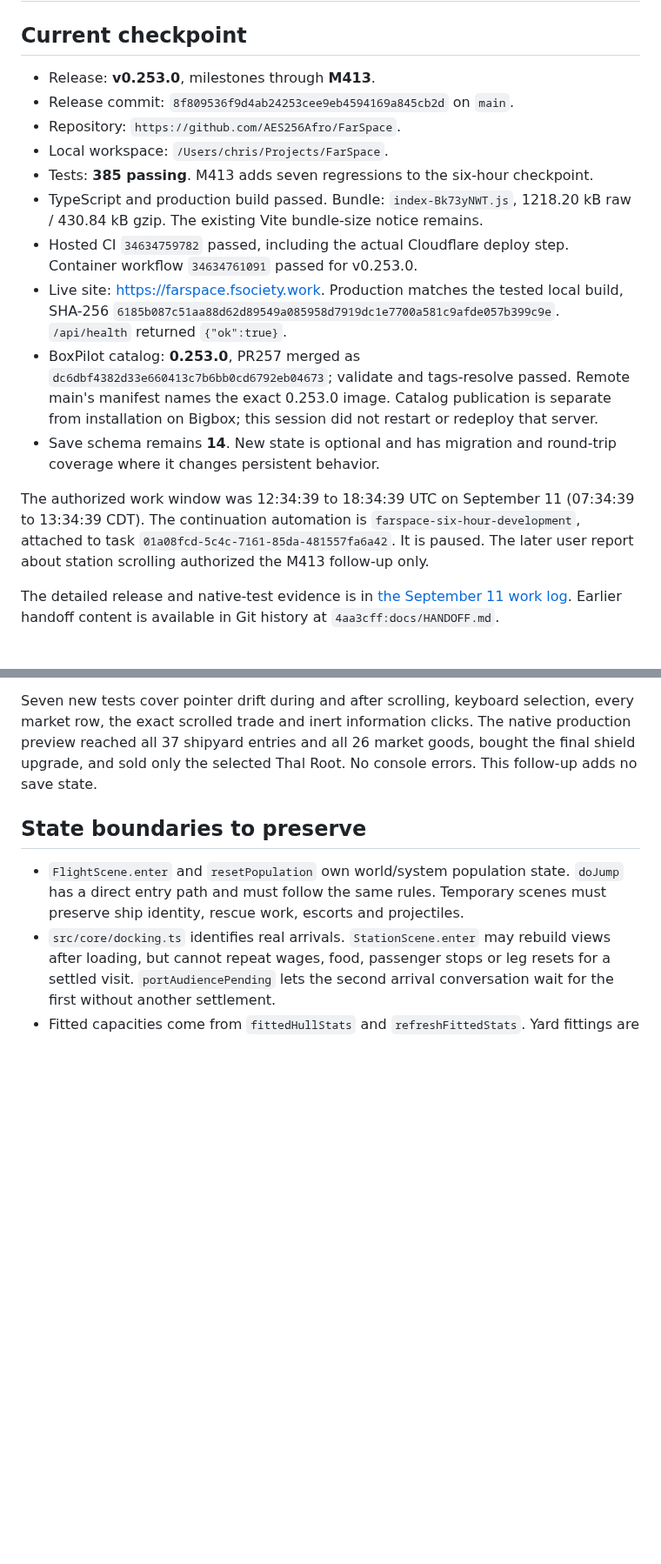
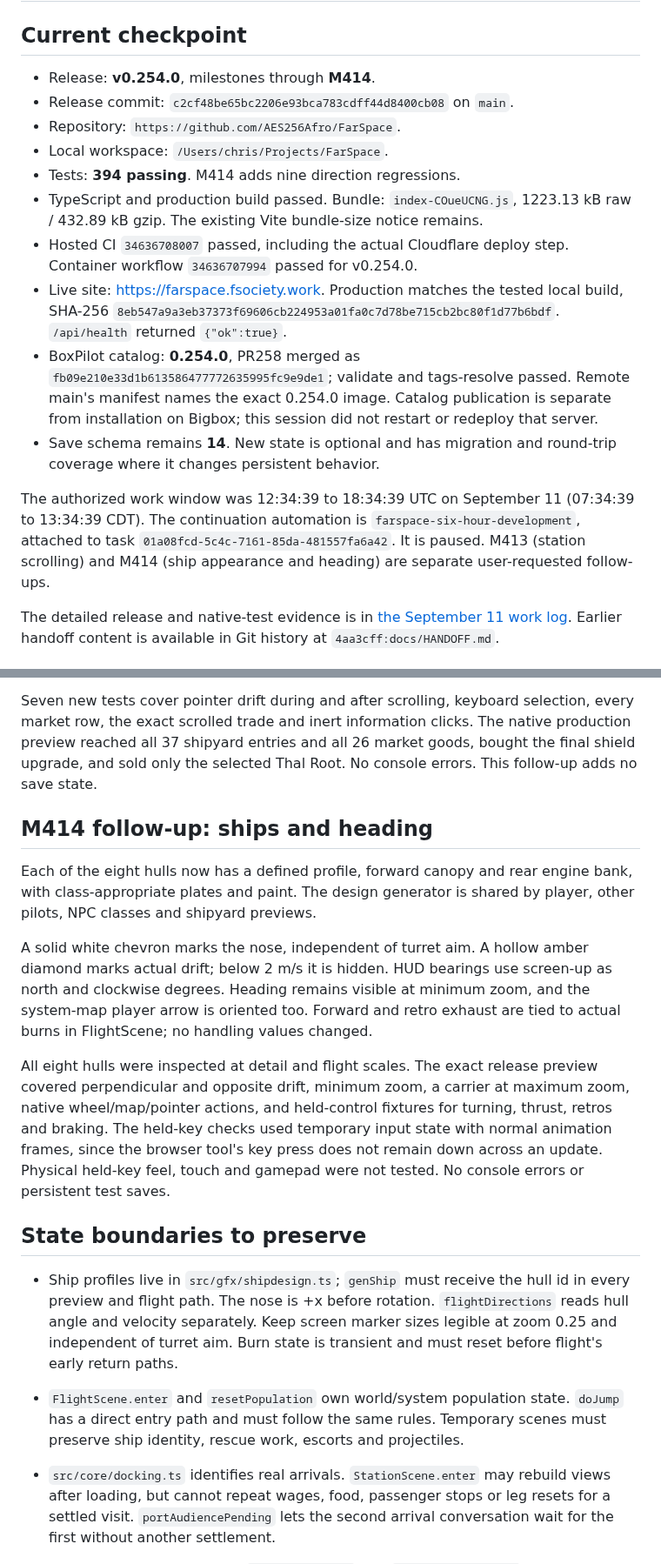
Before and after one commit to AES256Afro/FarSpace, a Markdown page: docs/HANDOFF.md, 2 parts joined by grey strips. Shown at 87% size. Rendered like a GitHub page; blank space fills up the shorter version.

Commit message:
Record verified ship visuals release and catalog update

```diff
--- a/docs/HANDOFF.md
+++ b/docs/HANDOFF.md
@@ -2,22 +2,22 @@
 
 ## Current checkpoint
 
-- Release: **v0.253.0**, milestones through **M413**.
-- Release commit: `8f809536f9d4ab24253cee9eb4594169a845cb2d` on `main`.
+- Release: **v0.254.0**, milestones through **M414**.
+- Release commit: `c2cf48be65bc2206e93bca783cdff44d8400cb08` on `main`.
 - Repository: `https://github.com/AES256Afro/FarSpace`.
 - Local workspace: `/Users/chris/Projects/FarSpace`.
-- Tests: **385 passing**. M413 adds seven regressions to the six-hour checkpoint.
-- TypeScript and production build passed. Bundle: `index-Bk73yNWT.js`,
-  1218.20 kB raw / 430.84 kB gzip. The existing Vite bundle-size notice remains.
-- Hosted CI `34634759782` passed, including the actual Cloudflare deploy step.
-  Container workflow `34634761091` passed for v0.253.0.
+- Tests: **394 passing**. M414 adds nine direction regressions.
+- TypeScript and production build passed. Bundle: `index-COueUCNG.js`,
+  1223.13 kB raw / 432.89 kB gzip. The existing Vite bundle-size notice remains.
+- Hosted CI `34636708007` passed, including the actual Cloudflare deploy step.
+  Container workflow `34636707994` passed for v0.254.0.
 - Live site: <https://farspace.fsociety.work>. Production matches the tested
   local build, SHA-256
-  `6185b087c51aa88d62d89549a085958d7919dc1e7700a581c9afde057b399c9e`.
+  `8eb547a9a3eb37373f69606cb224953a01fa0c7d78be715cb2bc80f1d77b6bdf`.
   `/api/health` returned `{"ok":true}`.
-- BoxPilot catalog: **0.253.0**, PR257 merged as
-  `dc6dbf4382d33e660413c7b6bb0cd6792eb04673`; validate and tags-resolve passed.
-  Remote main's manifest names the exact 0.253.0 image. Catalog publication
+- BoxPilot catalog: **0.254.0**, PR258 merged as
+  `fb09e210e33d1b613586477772635995fc9e9de1`; validate and tags-resolve passed.
+  Remote main's manifest names the exact 0.254.0 image. Catalog publication
   is separate from installation on Bigbox; this session did not restart or
   redeploy that server.
 - Save schema remains **14**. New state is optional and has migration and
@@ -26,8 +26,8 @@
 The authorized work window was 12:34:39 to 18:34:39 UTC on September 11
 (07:34:39 to 13:34:39 CDT). The continuation automation is
 `farspace-six-hour-development`, attached to task
-`01a08fcd-5c4c-7161-85da-481557fa6a42`. It is paused. The later user report
-about station scrolling authorized the M413 follow-up only.
+`01a08fcd-5c4c-7161-85da-481557fa6a42`. It is paused. M413 (station scrolling)
+and M414 (ship appearance and heading) are separate user-requested follow-ups.
 
 The detailed release and native-test evidence is in
 [the September 11 work log](WORKLOG-2026-09-11.md). Earlier handoff content is
@@ -108,7 +108,33 @@ clicks. The native production preview reached all 37 shipyard entries and all
 26 market goods, bought the final shield upgrade, and sold only the selected
 Thal Root. No console errors. This follow-up adds no save state.
 
+## M414 follow-up: ships and heading
+
+Each of the eight hulls now has a defined profile, forward canopy and rear
+engine bank, with class-appropriate plates and paint. The design generator
+is shared by player, other pilots, NPC classes and shipyard previews.
+
+A solid white chevron marks the nose, independent of turret aim. A hollow
+amber diamond marks actual drift; below 2 m/s it is hidden. HUD bearings use
+screen-up as north and clockwise degrees. Heading remains visible at minimum
+zoom, and the system-map player arrow is oriented too. Forward and retro
+exhaust are tied to actual burns in FlightScene; no handling values changed.
+
+All eight hulls were inspected at detail and flight scales. The exact release
+preview covered perpendicular and opposite drift, minimum zoom, a carrier at
+maximum zoom, native wheel/map/pointer actions, and held-control fixtures for
+turning, thrust, retros and braking. The held-key checks used temporary input
+state with normal animation frames, since the browser tool's key press does
+not remain down across an update. Physical held-key feel, touch and gamepad
+were not tested. No console errors or persistent test saves.
+
 ## State boundaries to preserve
+
+- Ship profiles live in `src/gfx/shipdesign.ts`; `genShip` must receive the hull
+  id in every preview and flight path. The nose is +x before rotation.
+  `flightDirections` reads hull angle and velocity separately. Keep screen
+  marker sizes legible at zoom 0.25 and independent of turret aim.
+  Burn state is transient and must reset before flight's early return paths.
 
 - `FlightScene.enter` and `resetPopulation` own world/system population state.
   `doJump` has a direct entry path and must follow the same rules. Temporary
```
Also changed, not shown: other parts of docs/HANDOFF.md (+1 -1 lines), docs/WORKLOG-2026-09-11.md (+8 -0 lines).
